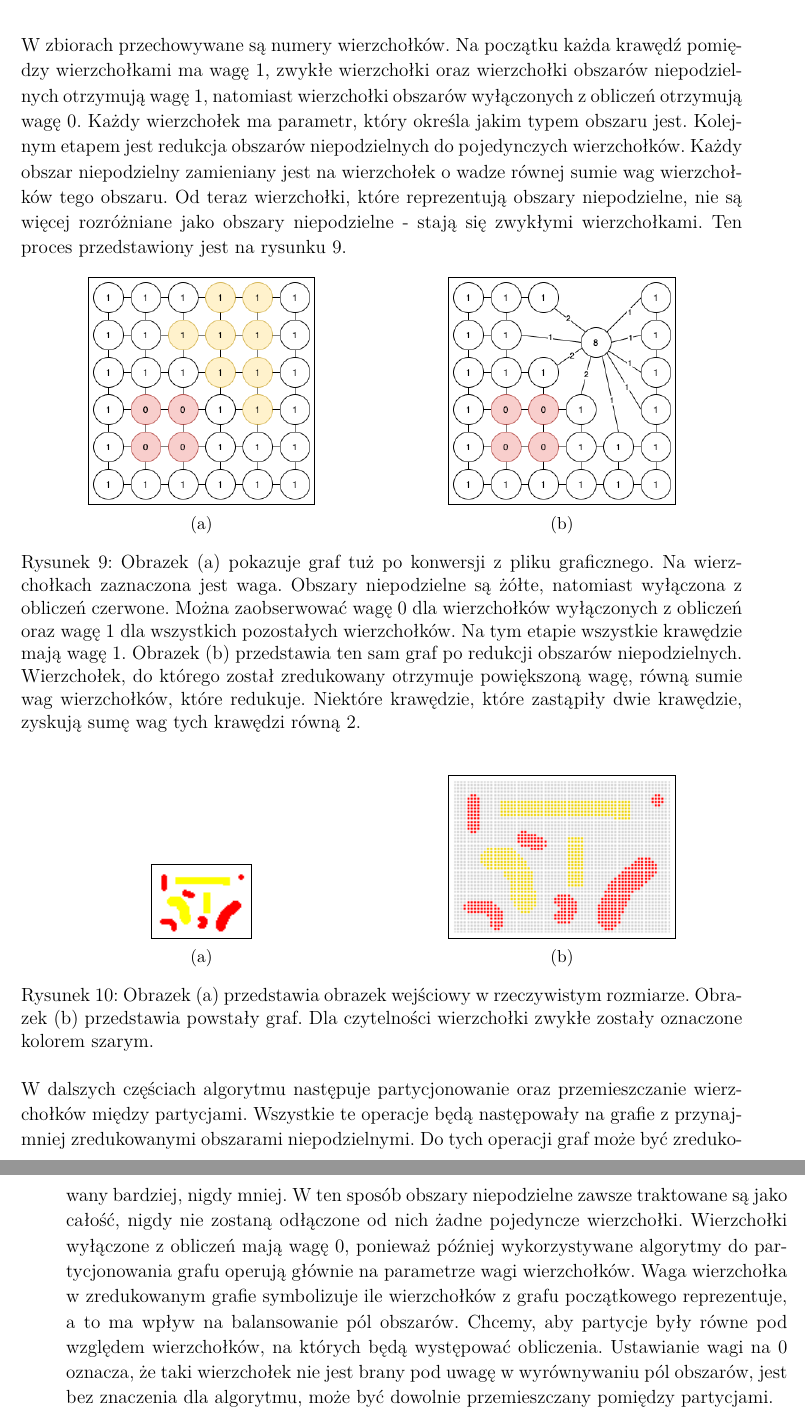
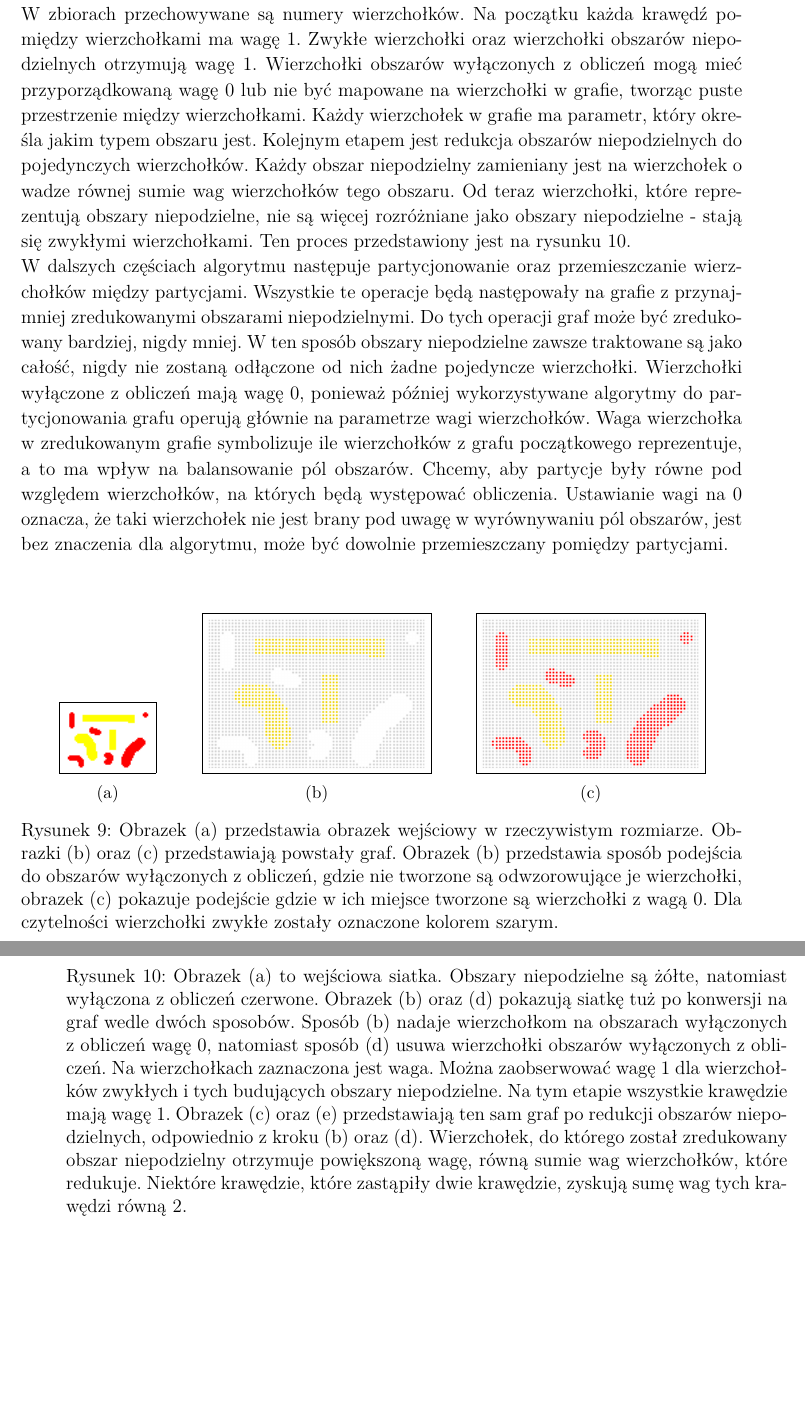
Before and after one commit to WKD622/grid-partitioning-thesis, a LaTeX thesis (src/main.tex, which reads src/chapters/05-algorithm/parts/02-graphic_to_graph.tex): two parts of pages 14 and 15 of 58, joined at a grey line, cut so that both start at the same text, the shorter picture padded with empty space. Compiled offline with pdfLaTeX.

Commit message:
changes chapters about off areas

```diff
--- a/src/chapters/05-algorithm/parts/02-graphic_to_graph.tex
+++ b/src/chapters/05-algorithm/parts/02-graphic_to_graph.tex
@@ -34,54 +35,17 @@ Efekt zamiany siatki na graf widoczny jest rysunku \ref{im:input2}.
 Algorytm iteruje po pikselach obrazka wejściowego i na podstawie ich koloru tworzy wierzchołki w grafie oraz buduje zbiory
 obszarów niepodzielnych oraz wyłączonych z obliczeń.
 W zbiorach przechowywane są numery wierzchołków.
-Na początku każda krawędź pomiędzy wierzchołkami ma wagę $1$,
-zwykłe wierzchołki oraz wierzchołki obszarów niepodzielnych otrzymują wagę $1$,
-natomiast wierzchołki obszarów wyłączonych z obliczeń otrzymują wagę $0$.
-Każdy wierzchołek ma parametr, który określa jakim typem obszaru jest.
+Na początku każda krawędź pomiędzy wierzchołkami ma wagę $1$.
+Zwykłe wierzchołki oraz wierzchołki obszarów niepodzielnych otrzymują wagę $1$.
+Wierzchołki obszarów wyłączonych z obliczeń mogą mieć przyporządkowaną wagę $0$ lub nie być mapowane na wierzchołki w grafie,
+tworząc puste przestrzenie między wierzchołkami.
+Każdy wierzchołek w grafie ma parametr, który określa jakim typem obszaru jest.
 Kolejnym etapem jest redukcja obszarów niepodzielnych do pojedynczych wierzchołków.
 Każdy obszar niepodzielny zamieniany jest na wierzchołek o wadze równej sumie wag wierzchołków tego obszaru.
 Od teraz wierzchołki, które reprezentują obszary niepodzielne, nie są więcej rozróżniane jako obszary niepodzielne -
 stają się zwykłymi
 wierzchołkami.
 Ten proces przedstawiony jest na rysunku \ref{im:indivisible}.
-
-\begin{figure}[h]
-\centering
-\begin{subfigure}{.5\textwidth}
-    \centering
-    \fbox{\includegraphics[width=0.6\linewidth]{images/areas_o_i/1}}
-    \caption[short]{}
-\end{subfigure}%
-\begin{subfigure}{.5\textwidth}
-    \centering
-    \fbox{\includegraphics[width=0.6\linewidth]{images/areas_o_i/2}}
-    \caption[short]{}
-\end{subfigure}
-\caption{Obrazek (a) pokazuje graf tuż po konwersji z pliku graficznego. Na wierzchołkach zaznaczona jest waga.
-Obszary niepodzielne są żółte, natomiast wyłączona
-z obliczeń czerwone. Można zaobserwować wagę $0$ dla wierzchołków wyłączonych z obliczeń oraz wagę $1$ dla wszystkich
-pozostałych wierzchołków. Na tym etapie wszystkie krawędzie mają wagę $1$. Obrazek (b) przedstawia ten sam graf po redukcji obszarów
-niepodzielnych. Wierzchołek, do którego został zredukowany otrzymuje powiększoną wagę, równą sumie wag wierzchołków, które
-redukuje. Niektóre krawędzie, które zastąpiły dwie krawędzie, zyskują sumę wag tych krawędzi równą $2$.}
-\label{im:indivisible}
-\end{figure}
-
-\begin{figure}[h]
-\centering
-\begin{subfigure}{.5\textwidth}
-    \centering
-    \fbox{\includegraphics[width=0.25\linewidth]{images/strange7}}
-    \caption[short]{}
-\end{subfigure}%
-\begin{subfigure}{.5\textwidth}
-    \centering
-    \fbox{\includegraphics[width=0.6\linewidth]{images/strange7-graph}}
-    \caption[short]{}
-\end{subfigure}
-\caption{Obrazek (a) przedstawia obrazek wejściowy w rzeczywistym rozmiarze. Obrazek (b) przedstawia powstały graf.
-Dla czytelności wierzchołki zwykłe zostały oznaczone kolorem szarym. }
-\label{im:input2}
-\end{figure}
 
 W dalszych częściach algorytmu następuje partycjonowanie oraz przemieszczanie wierzchołków między partycjami.
 Wszystkie te operacje będą następowały na grafie z przynajmniej zredukowanymi obszarami niepodzielnymi.
@@ -95,3 +59,27 @@ na balansowanie pól obszarów.
 Chcemy, aby partycje były równe pod względem wierzchołków, na których będą występować obliczenia.
 Ustawianie wagi na $0$ oznacza, że taki wierzchołek nie jest brany pod uwagę w wyrównywaniu pól obszarów, jest
 bez znaczenia dla algorytmu, może być dowolnie przemieszczany pomiędzy partycjami.
+
+\vspace{8mm}
+
+\begin{figure}[h]
+\centering
+\begin{subfigure}{.2\textwidth}
+    \centering
+    \fbox{\includegraphics[width=0.6\linewidth]{images/strange7}}
+    \caption[short]{}
+\end{subfigure}%
+\begin{subfigure}{.38\textwidth}
+    \centering
+    \fbox{\includegraphics[width=0.8\linewidth]{images/rm/2}}
+    \caption[short]{}
+\end{subfigure}%
+\begin{subfigure}{.38\textwidth}
+    \centering
+    \fbox{\includegraphics[width=0.8\linewidth]{images/rm/1}}
+    \caption[short]{}
+\end{subfigure}
+\caption{Obrazek (a) przedstawia obrazek wejściowy w rzeczywistym rozmiarze. Obrazki (b) oraz (c) przedstawiają
+powstały graf. Obrazek (b) przedstawia sposób podejścia do obszarów wyłączonych z obliczeń, gdzie nie tworzone są
+odwzorowujące je wierzchołki, obrazek (c) pokazuje podejście gdzie w ich miejsce tworzone są wierzchołki z wagą $0$.
+Dla czytelności wierzchołki zwykłe zostały oznaczone kolorem szarym. }
@@ -97,0 +115,12 @@ bez znaczenia dla algorytmu, może być dowolnie przemieszczany pomiędzy partyc
+\end{subfigure}
+\caption{Obrazek (a) to wejściowa siatka.
+Obszary niepodzielne są żółte, natomiast wyłączona z obliczeń czerwone.
+Obrazek (b) oraz (d) pokazują siatkę tuż po konwersji na graf wedle dwóch sposobów.
+Sposób (b) nadaje wierzchołkom na obszarach wyłączonych z obliczeń wagę $0$, natomiast sposób (d) usuwa wierzchołki obszarów
+wyłączonych z obliczeń.
+Na wierzchołkach zaznaczona jest waga.
+Można zaobserwować wagę $1$ dla wierzchołków zwykłych i tych budujących obszary niepodzielne.
+Na tym etapie wszystkie krawędzie mają wagę $1$. Obrazek (c) oraz (e) przedstawiają ten sam graf po redukcji obszarów
+niepodzielnych, odpowiednio z kroku (b) oraz (d).
+Wierzchołek, do którego został zredukowany obszar niepodzielny otrzymuje powiększoną wagę, równą sumie wag wierzchołków, które
+redukuje. Niektóre krawędzie, które zastąpiły dwie krawędzie, zyskują sumę wag tych krawędzi równą $2$.}
```
Also changed, not shown: src/chapters/03-introduction/parts/02-objectives.tex (+1 -1 lines), src/chapters/05-algorithm/parts/05-intr_uncoarsening_phase.tex (+1 -1 lines), out/main.bbl, src/images/in/1.png (added), src/images/in/2.png (added), src/images/in/3.png (added), src/images/in/4.png (added), src/images/in/5.png (added), src/images/rm/1.png (added), src/images/rm/2.png (added), src/chapters/05-algorithm/parts/02-graphic_to_graph.tex (34 more changed lines), 9 other files.
